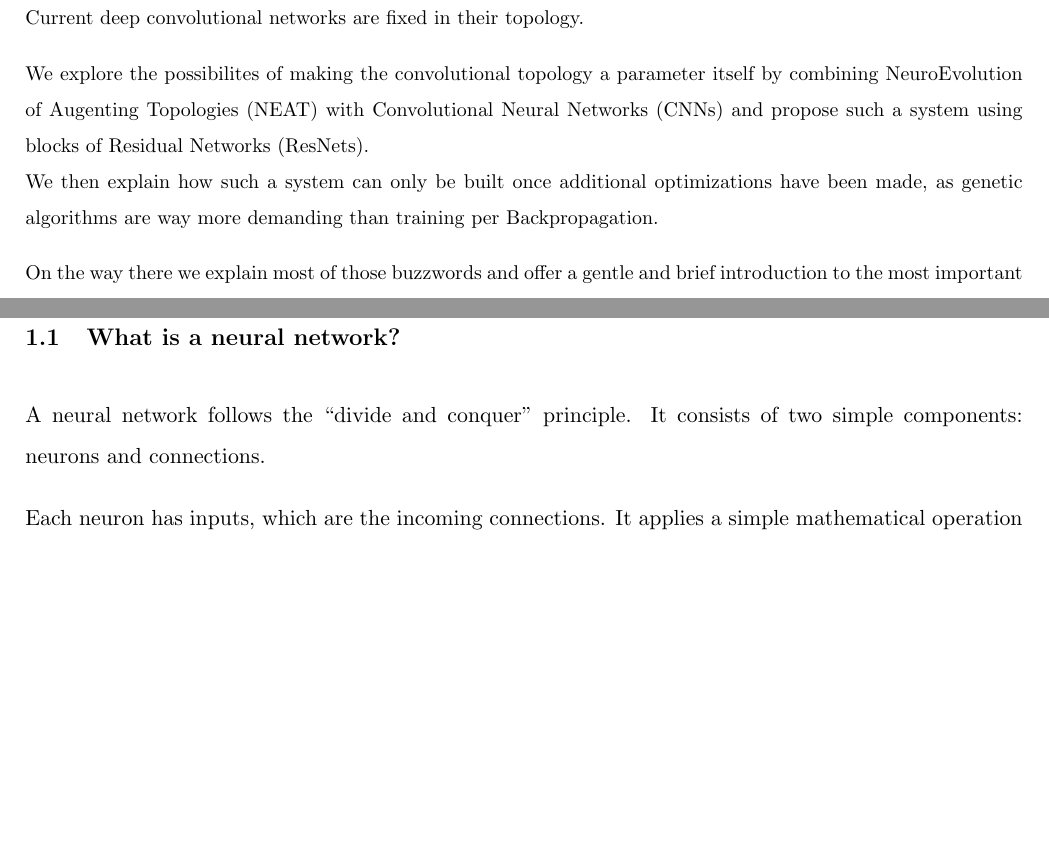
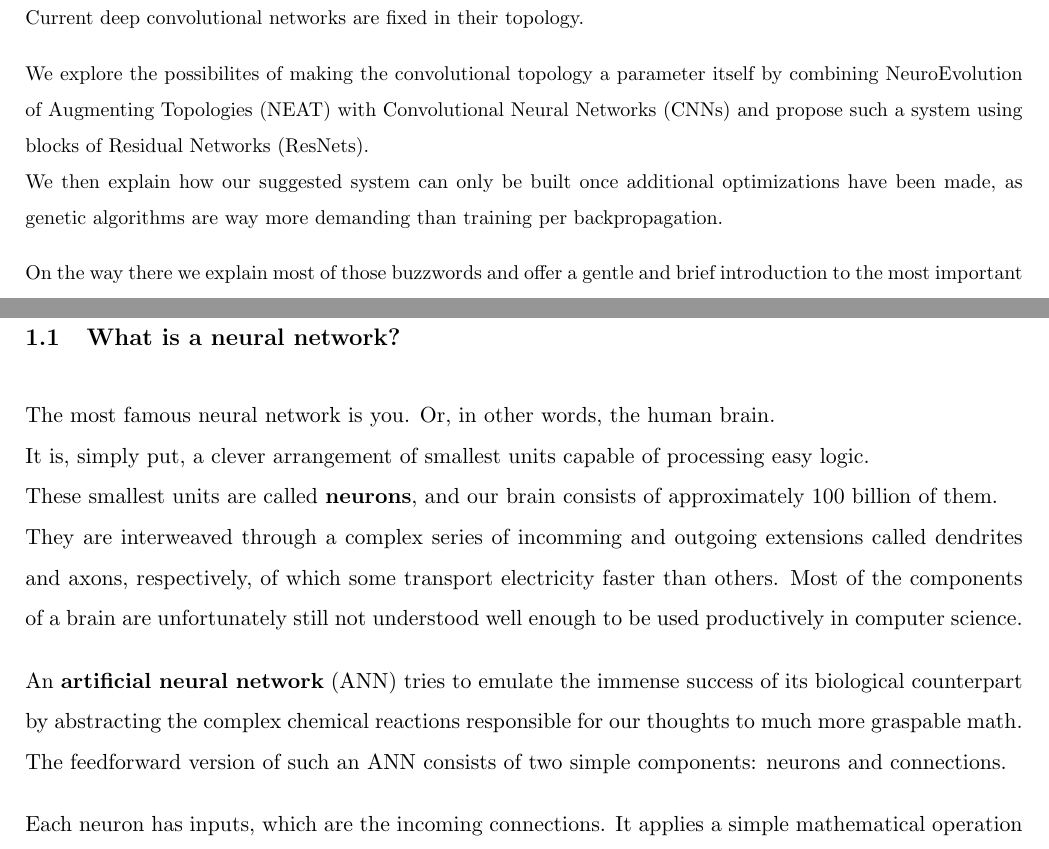
Before and after one commit to IDPA16/Docs, a LaTeX paper (main.tex, which reads sections/abstract.tex, sections/introduction to neural networks/what is a neural network.tex): two parts of pages 2 and 7 of 51 before the commit and two parts of pages 2 and 7 of 52 after it, joined at a grey line, cut so that both start at the same text, the shorter picture padded with empty space. Compiled offline with pdfLaTeX.

Commit message:
Swag (#68)
* abstract

* Add style cleanup

* Extra swag

```diff
--- a/sections/abstract.tex
+++ b/sections/abstract.tex
@@ -1,6 +1,6 @@
 Current deep convolutional networks are fixed in their topology.
 
-We explore the possibilites of making the convolutional topology a parameter itself by combining NeuroEvolution of Augenting Topologies (NEAT) with Convolutional Neural Networks (CNNs) and propose such a system using blocks of Residual Networks (ResNets).\\
-We then explain how such a system can only be built once additional optimizations have been made, as genetic algorithms are way more demanding than training per Backpropagation.
+We explore the possibilites of making the convolutional topology a parameter itself by combining NeuroEvolution of Augmenting Topologies (NEAT) with Convolutional Neural Networks (CNNs) and propose such a system using blocks of Residual Networks (ResNets).\\
+We then explain how our suggested system can only be built once additional optimizations have been made, as genetic algorithms are way more demanding than training per backpropagation.
 
 On the way there we explain most of those buzzwords and offer a gentle and brief introduction to the most important modern areas of machine learning.
--- a/sections/introduction to neural networks/what is a neural network.tex
+++ b/sections/introduction to neural networks/what is a neural network.tex
@@ -1,4 +1,10 @@
-A neural network follows the “divide and conquer” principle. It consists of two simple components: neurons and connections.
+The most famous neural network is you. Or, in other words, the human brain.\\
+It is, simply put, a clever arrangement of smallest units capable of processing easy logic.\\
+These smallest units are called \textbf{neurons}, and our brain consists of approximately 100 billion of them.\\
+They are interweaved through a complex series of incomming and outgoing extensions called dendrites and axons, respectively, of which some transport electricity faster than others. Most of the components of a brain are unfortunately still not understood well enough to be used productively in computer science.
+
+An \textbf{artificial neural network} (ANN) tries to emulate the immense success of its biological counterpart by abstracting the complex chemical reactions responsible for our thoughts to much more graspable math.\\
+The feedforward version of such an ANN consists of two simple components: neurons and connections.
 
 Each neuron has inputs, which are the incoming connections. It applies a simple mathematical operation to this set of inputs and returns the result.
 
```
